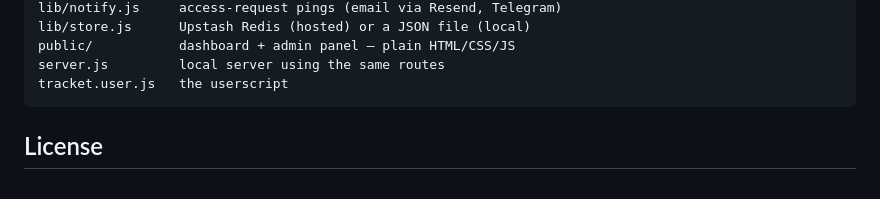
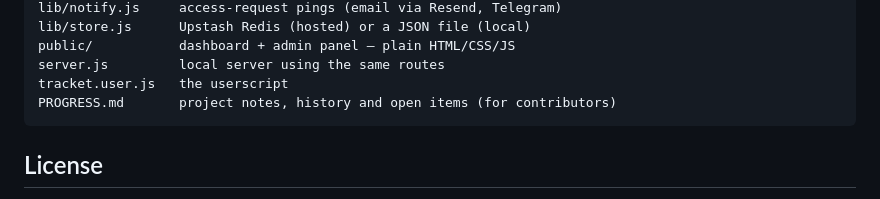
Before and after one commit to ShobhitB2002/Tracket, a Markdown page: README.md, the part around the change. Rendered like a GitHub page.

Commit message:
Add PROGRESS.md: architecture, rules, history and open items
Co-Authored-By: Claude Opus 5.5 <noreply@anthropic.com>

````diff
--- a/README.md
+++ b/README.md
@@ -82,6 +82,7 @@ lib/store.js      Upstash Redis (hosted) or a JSON file (local)
 public/           dashboard + admin panel — plain HTML/CSS/JS
 server.js         local server using the same routes
 tracket.user.js   the userscript
+PROGRESS.md       project notes, history and open items (for contributors)
 ```
 
 ## License
````
Also changed, not shown: PROGRESS.md (added, +97 -0 lines).
